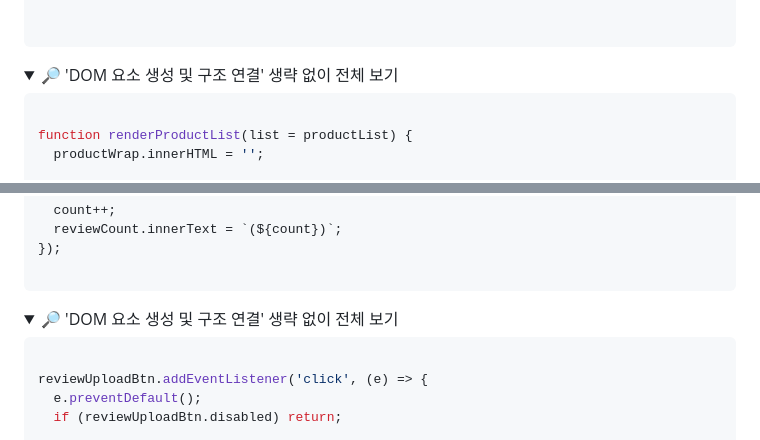
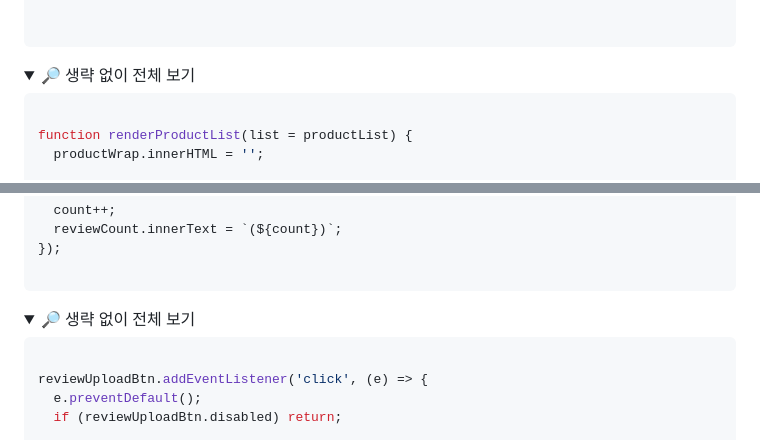
Before and after one commit to oooseungha/caze, a Markdown page: README.md, 2 parts joined by grey strips. GitHub-like rendering; folded sections open.

````diff
--- a/README.md
+++ b/README.md
@@ -136,7 +136,7 @@ renderProductList();
 ```
 
 <details>
-  <summary>🔎 'DOM 요소 생성 및 구조 연결' 생략 없이 전체 보기</summary>
+  <summary>🔎 생략 없이 전체 보기</summary>
 
 ```javascript
 
@@ -332,7 +332,7 @@ reviewUploadBtn.addEventListener('click', (e) => {
 ```
 
 <details>
-  <summary>🔎 'DOM 요소 생성 및 구조 연결' 생략 없이 전체 보기</summary>
+  <summary>🔎 생략 없이 전체 보기</summary>
 
 
 ```javascript
````
